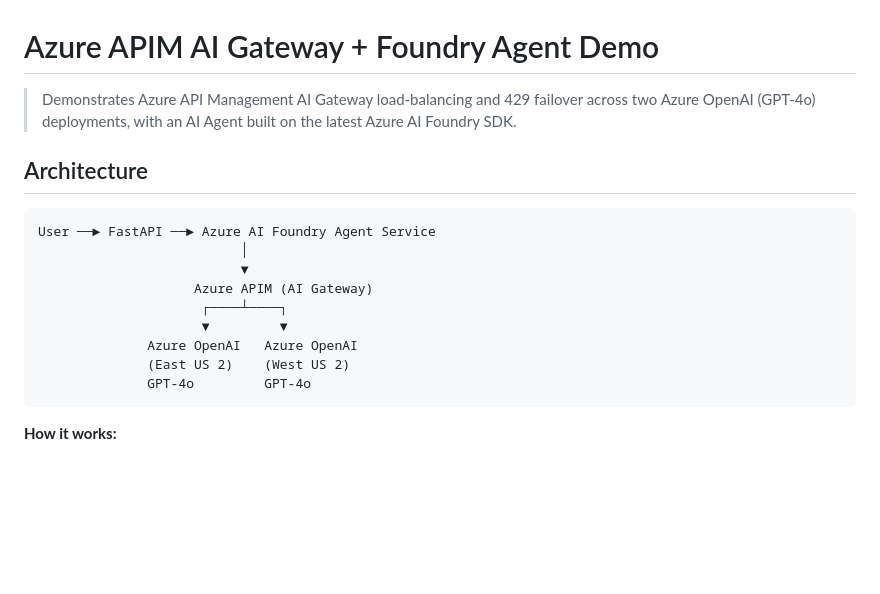
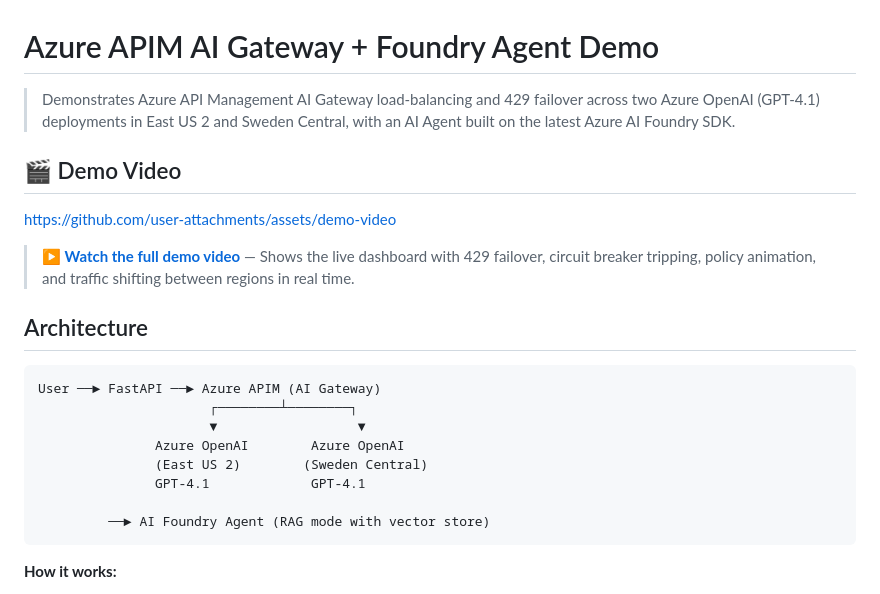
Before and after one commit to naren-msft/azure-apim-ai-gateway-failover-demo, a Markdown page: README.md, the part around the change. Rendered like a GitHub page; blank space fills up the shorter version.

Commit message:
Add demo video link and update README with correct regions/models
Co-authored-by: Copilot <223556219+Copilot@users.noreply.github.com>

````diff
--- a/README.md
+++ b/README.md
@@ -1,21 +1,26 @@
 # Azure APIM AI Gateway + Foundry Agent Demo
 
 > Demonstrates Azure API Management AI Gateway load-balancing and 429 failover
-> across two Azure OpenAI (GPT-4o) deployments, with an AI Agent built on the
-> latest Azure AI Foundry SDK.
+> across two Azure OpenAI (GPT-4.1) deployments in East US 2 and Sweden Central,
+> with an AI Agent built on the latest Azure AI Foundry SDK.
+
+## 🎬 Demo Video
+
+https://github.com/user-attachments/assets/demo-video
+
+> **[▶️ Watch the full demo video](https://github.com/naren-msft/azure-apim-ai-gateway-failover-demo/releases/download/v1.0/demo-video.mp4)** — Shows the live dashboard with 429 failover, circuit breaker tripping, policy animation, and traffic shifting between regions in real time.
 
 ## Architecture
 
 ```
-User ──► FastAPI ──► Azure AI Foundry Agent Service
-                          │
-                          ▼
-                    Azure APIM (AI Gateway)
-                     ┌────┴────┐
-                     ▼         ▼
-              Azure OpenAI   Azure OpenAI
-              (East US 2)    (West US 2)
-              GPT-4o         GPT-4o
+User ──► FastAPI ──► Azure APIM (AI Gateway)
+                      ┌────────┴────────┐
+                      ▼                  ▼
+               Azure OpenAI        Azure OpenAI
+               (East US 2)        (Sweden Central)
+               GPT-4.1             GPT-4.1
+
+         ──► AI Foundry Agent (RAG mode with vector store)
 ```
 
 **How it works:**
````
